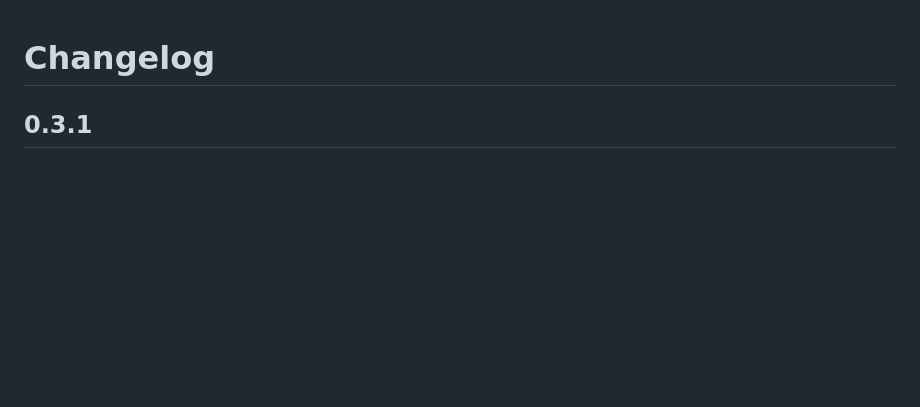
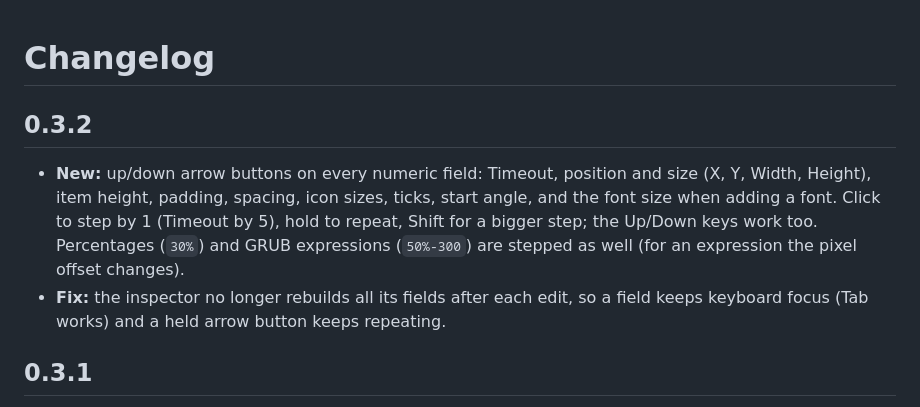
Before and after one commit to Mahaadevan/pimp-my-grub, a Markdown page: CHANGELOG.md, the part around the change. GitHub-like rendering; blank space fills up the shorter version.

```diff
--- a/CHANGELOG.md
+++ b/CHANGELOG.md
@@ -1,4 +1,12 @@
 # Changelog
+
+## 0.3.2
+- **New:** up/down arrow buttons on every numeric field: Timeout, position and size (X, Y, Width, Height), item height,
+  padding, spacing, icon sizes, ticks, start angle, and the font size when adding a font. Click to step by 1 (Timeout by 5),
+  hold to repeat, Shift for a bigger step; the Up/Down keys work too. Percentages (`30%`) and GRUB expressions (`50%-300`)
+  are stepped as well (for an expression the pixel offset changes).
+- **Fix:** the inspector no longer rebuilds all its fields after each edit, so a field keeps keyboard focus (Tab works) and
+  a held arrow button keeps repeating.
 
 ## 0.3.1
 - **New:** floating view controls on the editor canvas: zoom out (−), a zoom read-out (click it for 100 %), zoom in (+),
```
Also changed, not shown: README.md (+2 -2 lines), docs/screenshots/editor.png, 9 other files.
